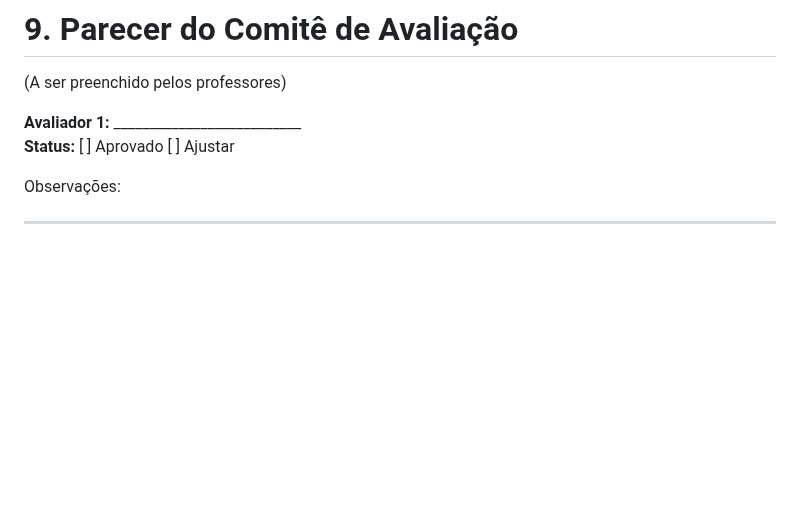
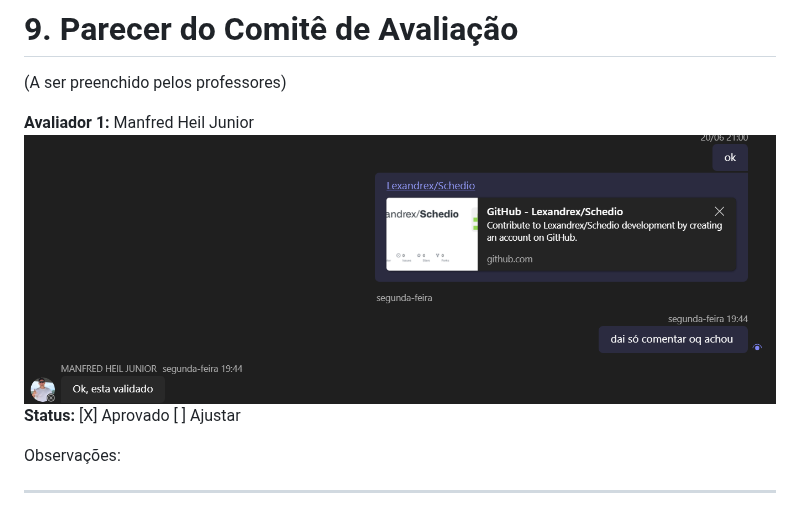
Before and after one commit to Lexandrex/Schedio, a Markdown page: README.md, the part around the change. GitHub-like rendering; pictures changed too: Screenshots/ass_manfred.png (added); blank space fills up the shorter version.

Commit message:
adicionado assinatura de manfred e confirmação

```diff
--- a/README.md
+++ b/README.md
@@ -1747,8 +1747,9 @@ Utilizado como assistente de programação integrado ao Visual Studio Code, auxi
 
 (A ser preenchido pelos professores)
 
-**Avaliador 1:** __________________________
-**Status:** [ ] Aprovado  [ ] Ajustar
+**Avaliador 1:** Manfred Heil Junior
+![Assinatura](Screenshots/ass_manfred.png)
+**Status:** [X] Aprovado  [ ] Ajustar
 
 Observações:
 
```
